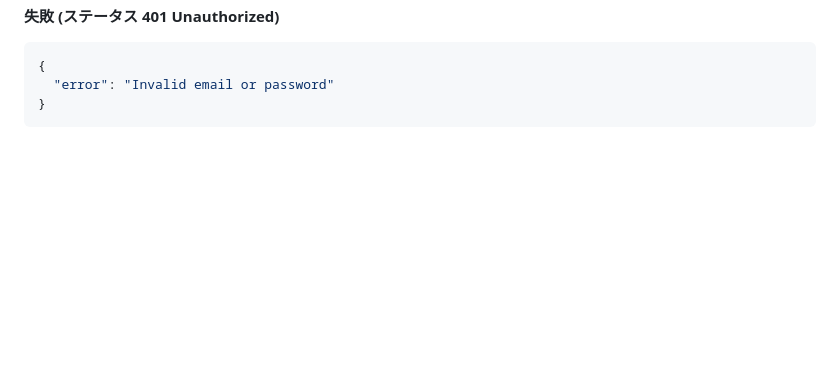
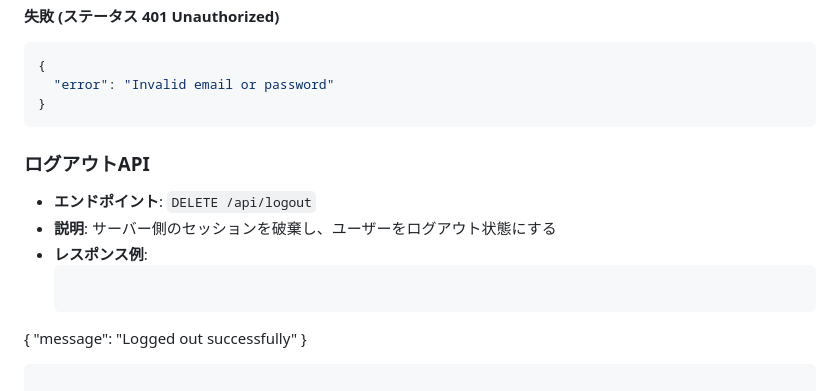
Before and after one commit to Kaiwa-Jun/rails-nextjs-sampleApp, a Markdown page: README.md, the part around the change. Rendered like a GitHub page; blank space fills up the shorter version.

Commit message:
ログアウトAPIのドキュメントの追加

````diff
--- a/README.md
+++ b/README.md
@@ -176,3 +176,13 @@ Post.all
   "error": "Invalid email or password"
 }
 ```
+
+### ログアウトAPI
+- **エンドポイント**: `DELETE /api/logout`
+- **説明**: サーバー側のセッションを破棄し、ユーザーをログアウト状態にする
+- **レスポンス例**:
+  ```json
+{
+  "message": "Logged out successfully"
+}
+```
````
